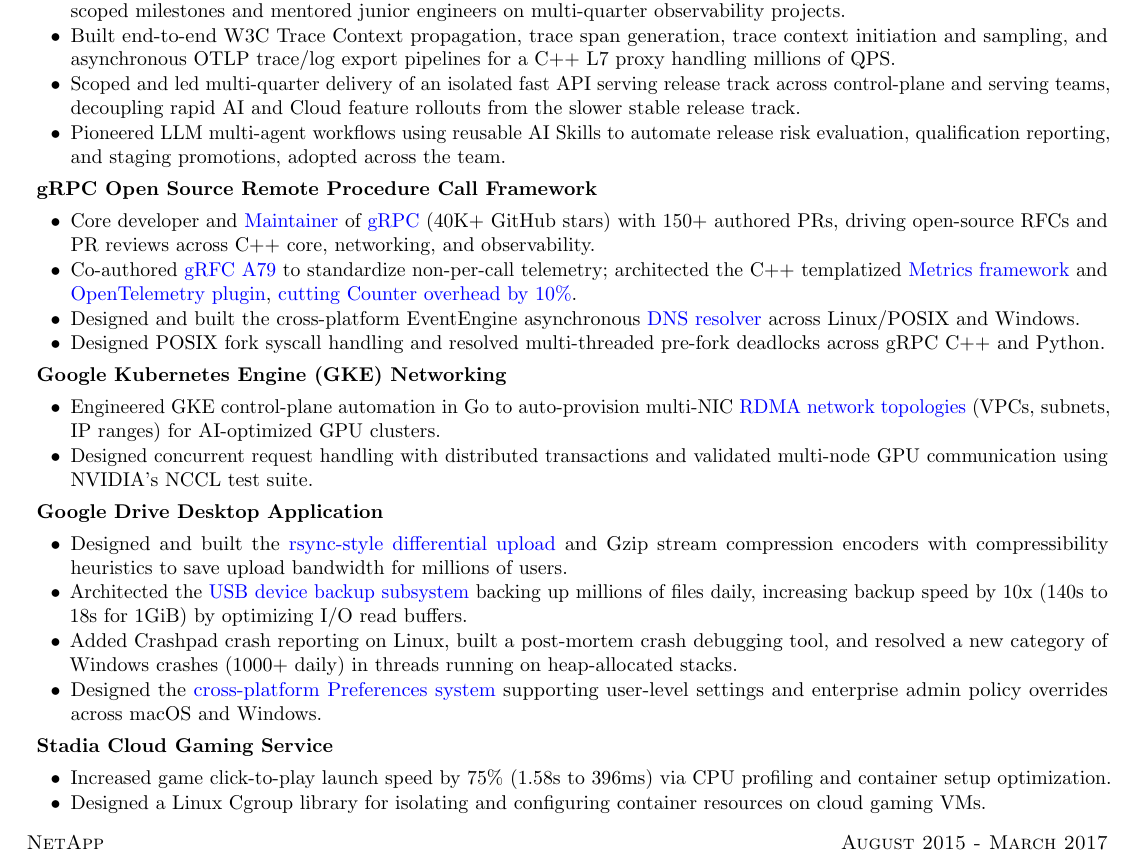
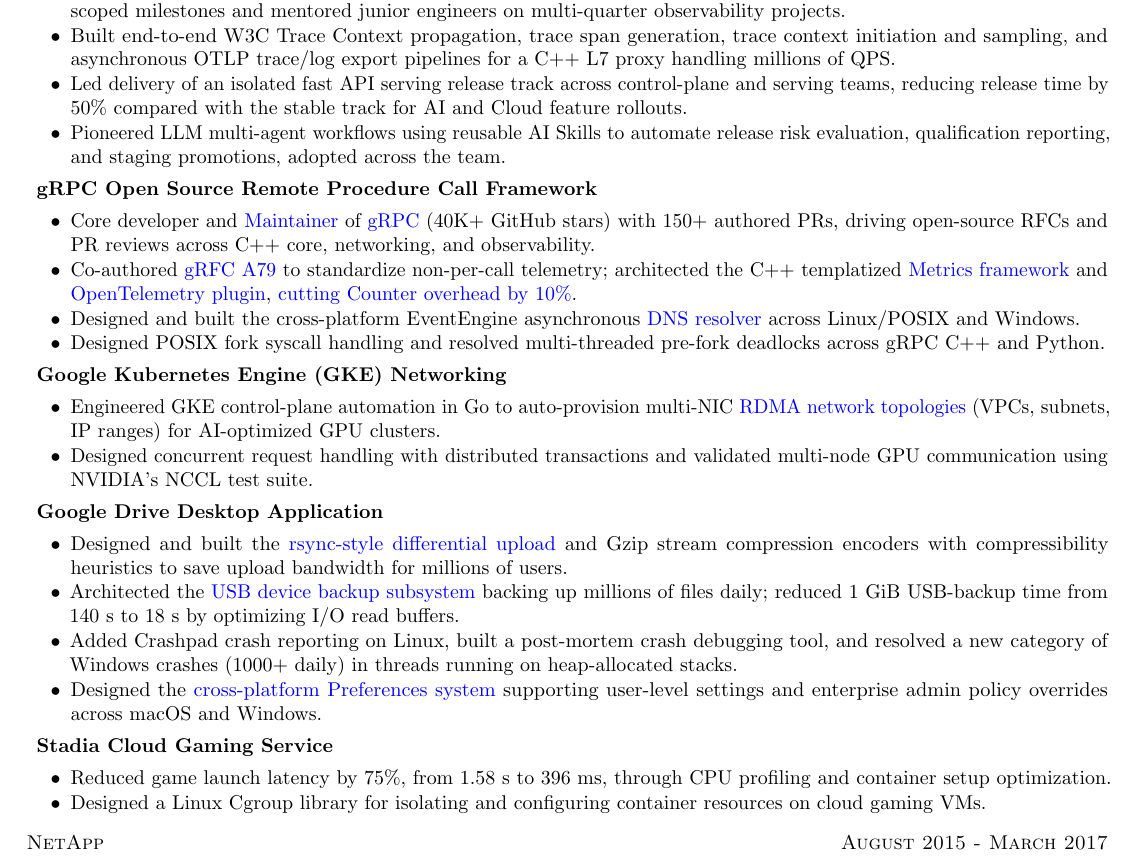
Before and after one commit to yijiem/resume, a LaTeX document (Yijie_Ma_AI_Infra.tex): part of the page, cut so that both start at the same text. Compiled offline with pdfLaTeX.

Commit message:
Quantify release time and correct resume performance metrics

```diff
--- a/Yijie_Ma_AI_Infra.tex
+++ b/Yijie_Ma_AI_Infra.tex
@@ -18,7 +18,7 @@
         {Led technical direction and C++ distributed tracing architecture for Gemini Agent Platform across HTTP/gRPC, defining OTel SemConv data models for Cloud, GenAI, \href{https://docs.cloud.google.com/mcp/monitor-mcp-tool-use-with-cloud-trace}{Model Context Protocol (MCP)}, and Agent-to-Agent (A2A).}
         {Drove cross-org alignment across Auth, Observability, and API Gateway teams to resolve ambiguous agentic requirements; scoped milestones and mentored junior engineers on multi-quarter observability projects.}
         {Built end-to-end W3C Trace Context propagation, trace span generation, trace context initiation and sampling, and asynchronous OTLP trace/log export pipelines for a C++ L7 proxy handling millions of QPS.}
-        {Scoped and led multi-quarter delivery of an isolated fast API serving release track across control-plane and serving teams, decoupling rapid AI and Cloud feature rollouts from the slower stable release track.}
+        {Led delivery of an isolated fast API serving release track across control-plane and serving teams, reducing release time by 50\% compared with the stable track for AI and Cloud feature rollouts.}
         {Pioneered LLM multi-agent workflows using reusable AI Skills to automate release risk evaluation, qualification reporting, and staging promotions, adopted across the team.}}
     \projectitem{gRPC Open Source Remote Procedure Call Framework}{\workitemsfour
         {Core developer and \href{https://github.com/grpc/grpc/blob/master/MAINTAINERS.md}{Maintainer} of \href{https://github.com/grpc/grpc}{gRPC} (40K+ GitHub stars) with 150+ authored PRs, driving open-source RFCs and PR reviews across C++ core, networking, and observability.}
@@ -30,11 +30,11 @@
         {Designed concurrent request handling with distributed transactions and validated multi-node GPU communication using NVIDIA's NCCL test suite.}}
     \projectitem{Google Drive Desktop Application}{\workitemsfour
         {Designed and built the \href{https://workspaceupdates.googleblog.com/2025/01/release-notes-01-10-2025.html}{rsync-style differential upload} and Gzip stream compression encoders with compressibility heuristics to save upload bandwidth for millions of users.}
-        {Architected the \href{https://blog.google/products-and-platforms/products/workspace/drive-for-desktop/}{USB device backup subsystem} backing up millions of files daily, increasing backup speed by 10x (140s to 18s for 1GiB) by optimizing I/O read buffers.}
+        {Architected the \href{https://blog.google/products-and-platforms/products/workspace/drive-for-desktop/}{USB device backup subsystem} backing up millions of files daily; reduced 1 GiB USB-backup time from 140 s to 18 s by optimizing I/O read buffers.}
         {Added Crashpad crash reporting on Linux, built a post-mortem crash debugging tool, and resolved a new category of Windows crashes (1000+ daily) in threads running on heap-allocated stacks.}
         {Designed the \href{https://knowledge.workspace.google.com/admin/drive/advanced-drive-for-desktop-configuration}{cross-platform Preferences system} supporting user-level settings and enterprise admin policy overrides across macOS and Windows.}}
     \projectitem{Stadia Cloud Gaming Service}{\workitemstwo
-        {Increased game click-to-play launch speed by 75\% (1.58s to 396ms) via CPU profiling and container setup optimization.}
+        {Reduced game launch latency by 75\%, from 1.58 s to 396 ms, through CPU profiling and container setup optimization.}
         {Designed a Linux Cgroup library for isolating and configuring container resources on cloud gaming VMs.}}
     \end{description}
 \datedsubsection{NetApp}{August 2015 - March 2017}
```
Also changed, not shown: Yijie_Ma_AI_Infra.pdf.
